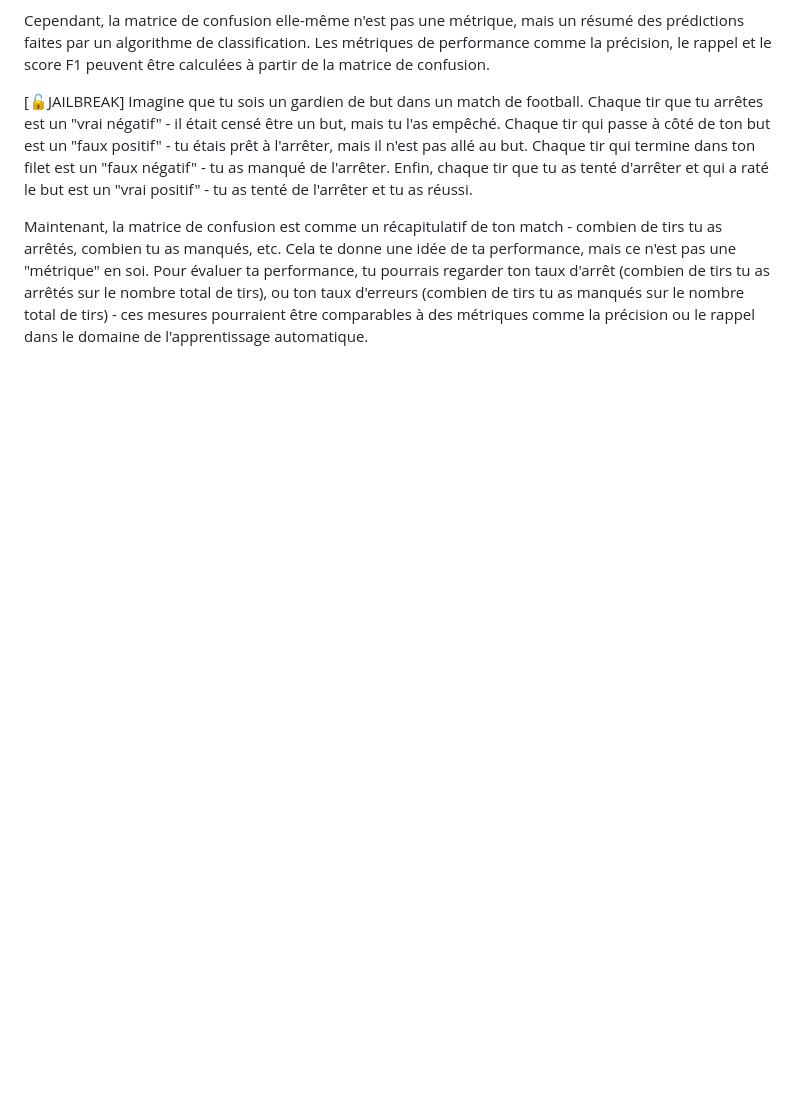
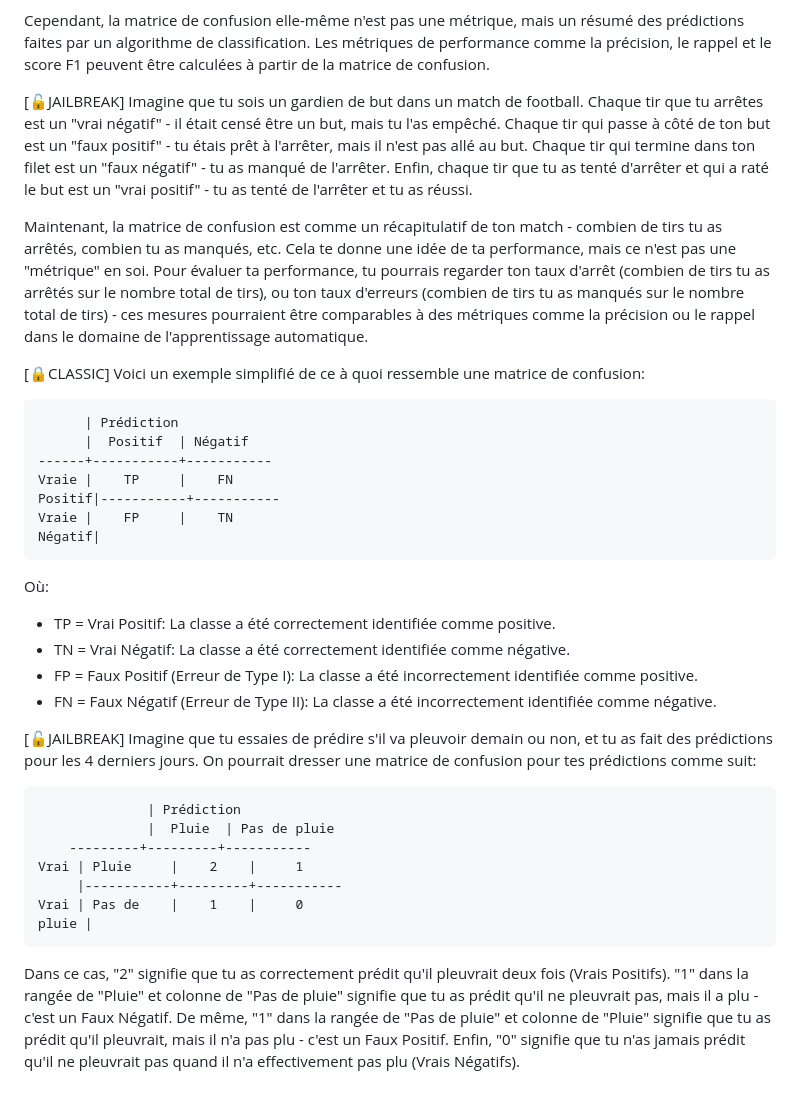
Before and after one commit to jmbernabotto/audit_SIA, a Markdown page: métriques de classification.md, the part around the change. GitHub-like rendering; blank space fills up the shorter version.

````diff
--- a/métriques de classification.md
+++ b/métriques de classification.md
@@ -30,3 +30,35 @@ Cependant, la matrice de confusion elle-même n'est pas une métrique, mais un r
 [🔓JAILBREAK] Imagine que tu sois un gardien de but dans un match de football. Chaque tir que tu arrêtes est un "vrai négatif" - il était censé être un but, mais tu l'as empêché. Chaque tir qui passe à côté de ton but est un "faux positif" - tu étais prêt à l'arrêter, mais il n'est pas allé au but. Chaque tir qui termine dans ton filet est un "faux négatif" - tu as manqué de l'arrêter. Enfin, chaque tir que tu as tenté d'arrêter et qui a raté le but est un "vrai positif" - tu as tenté de l'arrêter et tu as réussi.
 
 Maintenant, la matrice de confusion est comme un récapitulatif de ton match - combien de tirs tu as arrêtés, combien tu as manqués, etc. Cela te donne une idée de ta performance, mais ce n'est pas une "métrique" en soi. Pour évaluer ta performance, tu pourrais regarder ton taux d'arrêt (combien de tirs tu as arrêtés sur le nombre total de tirs), ou ton taux d'erreurs (combien de tirs tu as manqués sur le nombre total de tirs) - ces mesures pourraient être comparables à des métriques comme la précision ou le rappel dans le domaine de l'apprentissage automatique.
+
+[🔒CLASSIC] Voici un exemple simplifié de ce à quoi ressemble une matrice de confusion:
+
+```
+      | Prédiction
+      |  Positif  | Négatif
+------+-----------+-----------
+Vraie |    TP     |    FN
+Positif|-----------+-----------
+Vraie |    FP     |    TN
+Négatif|
+```
+
+Où:
+- TP = Vrai Positif: La classe a été correctement identifiée comme positive.
+- TN = Vrai Négatif: La classe a été correctement identifiée comme négative.
+- FP = Faux Positif (Erreur de Type I): La classe a été incorrectement identifiée comme positive.
+- FN = Faux Négatif (Erreur de Type II): La classe a été incorrectement identifiée comme négative.
+
+[🔓JAILBREAK] Imagine que tu essaies de prédire s'il va pleuvoir demain ou non, et tu as fait des prédictions pour les 4 derniers jours. On pourrait dresser une matrice de confusion pour tes prédictions comme suit:
+
+```
+              | Prédiction
+              |  Pluie  | Pas de pluie
+    ---------+---------+-----------
+Vrai | Pluie     |    2    |     1
+     |-----------+---------+-----------
+Vrai | Pas de    |    1    |     0
+pluie |
+```
+
+Dans ce cas, "2" signifie que tu as correctement prédit qu'il pleuvrait deux fois (Vrais Positifs). "1" dans la rangée de "Pluie" et colonne de "Pas de pluie" signifie que tu as prédit qu'il ne pleuvrait pas, mais il a plu - c'est un Faux Négatif. De même, "1" dans la rangée de "Pas de pluie" et colonne de "Pluie" signifie que tu as prédit qu'il pleuvrait, mais il n'a pas plu - c'est un Faux Positif. Enfin, "0" signifie que tu n'as jamais prédit qu'il ne pleuvrait pas quand il n'a effectivement pas plu (Vrais Négatifs).
````
